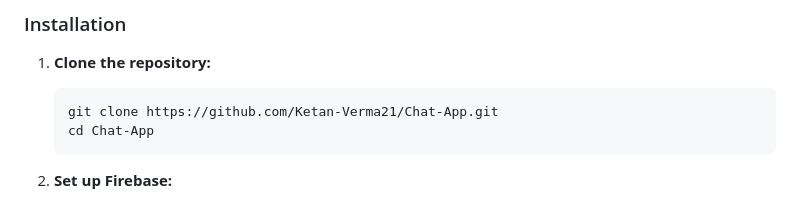
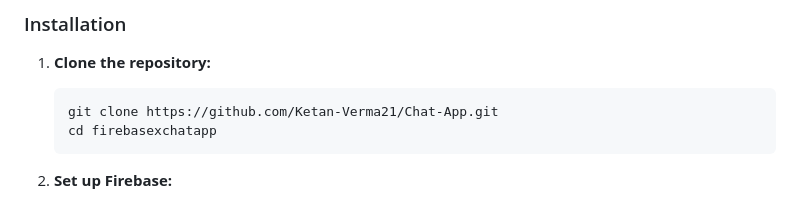
Before and after one commit to Ketan-Verma21/Chat-App, a Markdown page: README.md, the part around the change. Rendered like a GitHub page.

````diff
--- a/README.md
+++ b/README.md
@@ -40,7 +40,7 @@ To get a copy of the project up and running on your local machine, follow these
 1. **Clone the repository:**
    ```bash
    git clone https://github.com/Ketan-Verma21/Chat-App.git
-   cd Chat-App
+   cd firebasexchatapp
    ```
 
 2. **Set up Firebase:**
````
